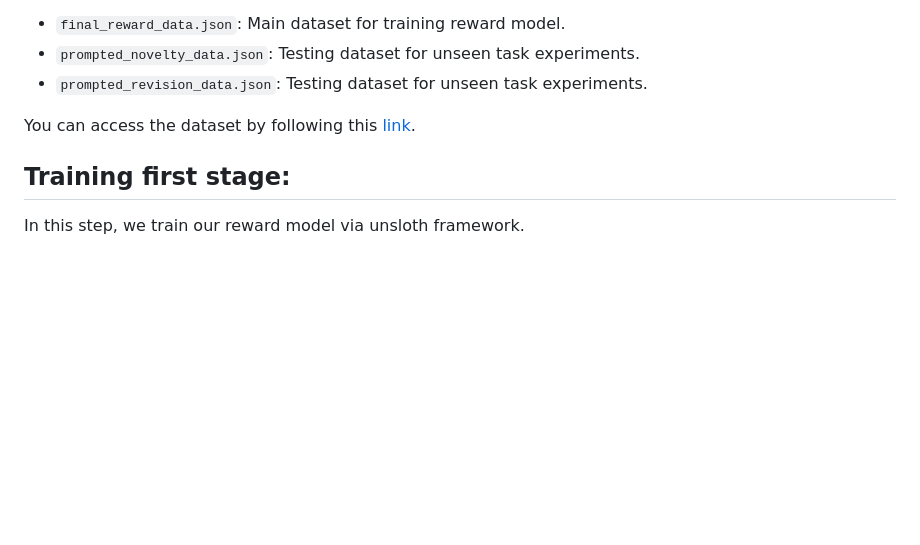
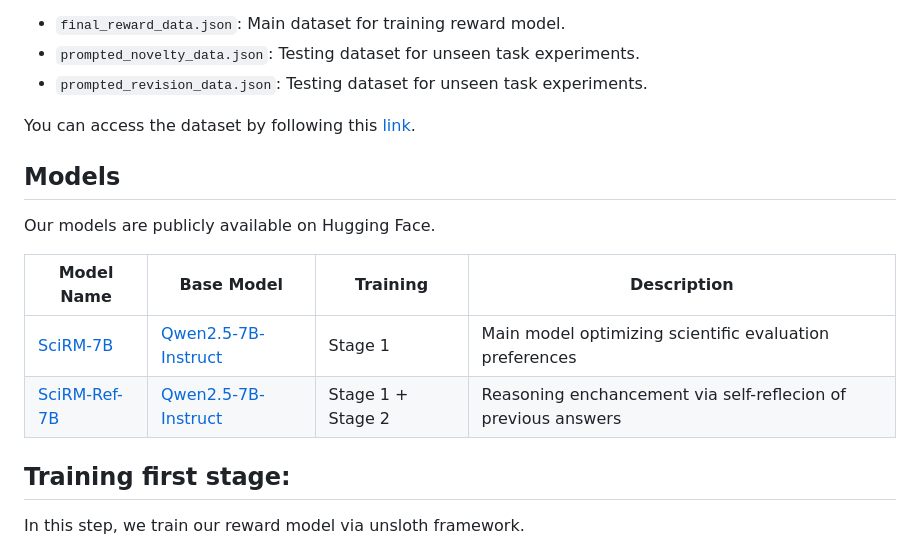
Before and after one commit to UKPLab/arxiv2026-expert-rm, a Markdown page: README.md, the part around one of its changes. Drawn GitHub-style; blank space fills up the shorter version.

Commit message:
adding model information

````diff
--- a/README.md
+++ b/README.md
@@ -58,6 +61,18 @@
   * ```prompted_revision_data.json```: Testing dataset for unseen task experiments.
 
 You can access the dataset by following this [link](https://tudatalib.ulb.tu-darmstadt.de/handle/tudatalib/4980).
+
+
+## Models
+
+Our models are publicly available on Hugging Face.
+
+| Model Name | Base Model | Training | Description |
+|---|---|---|---|
+| [SciRM-7B](https://huggingface.co/UKPLab/SciRM-7B) | [Qwen2.5-7B-Instruct](https://huggingface.co/Qwen/Qwen2.5-7B-Instruct) | Stage 1 | Main model optimizing scientific evaluation preferences |
+| [SciRM-Ref-7B](https://huggingface.co/UKPLab/SciRM-Ref-7B) | [Qwen2.5-7B-Instruct](https://huggingface.co/Qwen/Qwen2.5-7B-Instruct) | Stage 1 + Stage 2 | Reasoning enchancement via self-reflecion of previous answers |
+
+
 
 ## Training first stage:
 
````
Also changed, not shown: other parts of README.md (+3 -0 lines).
